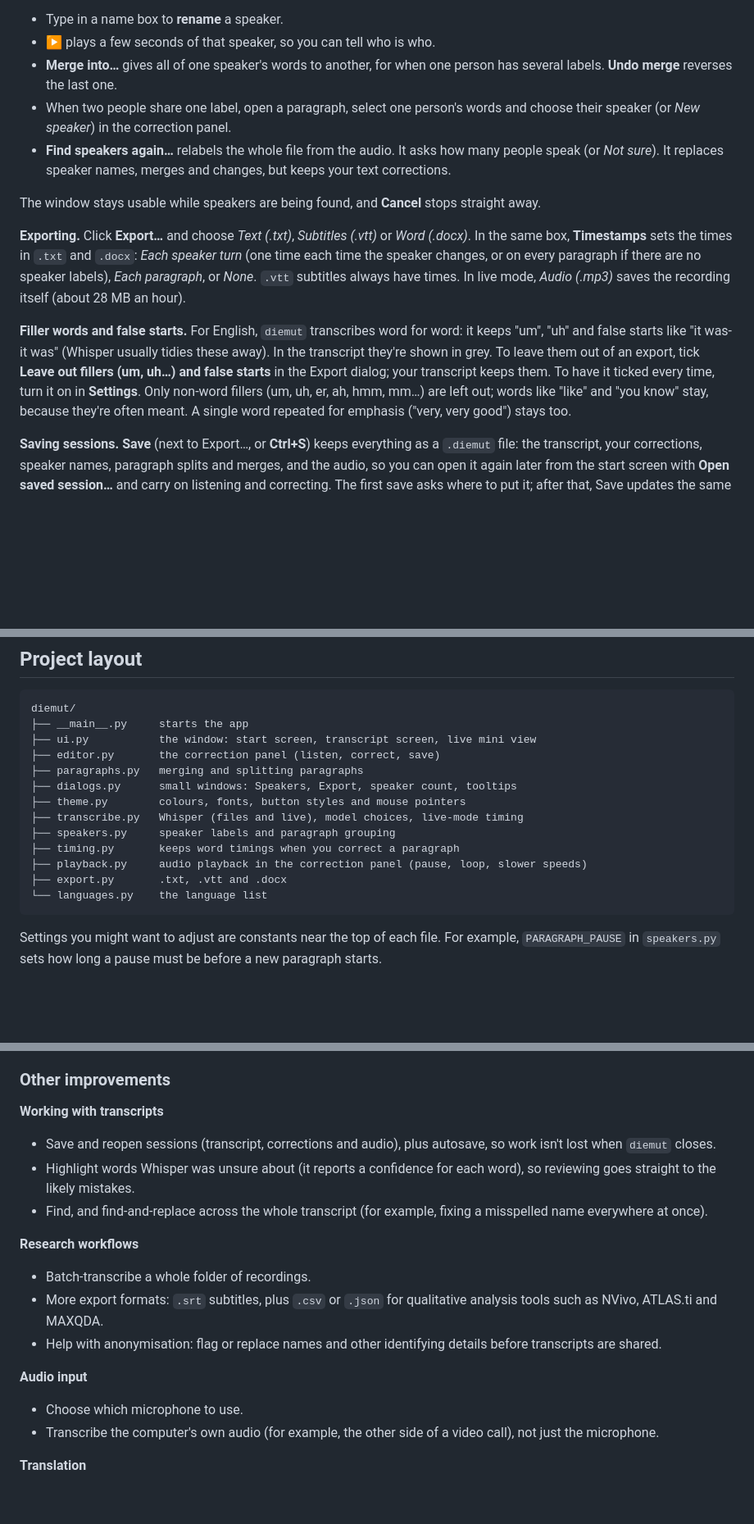
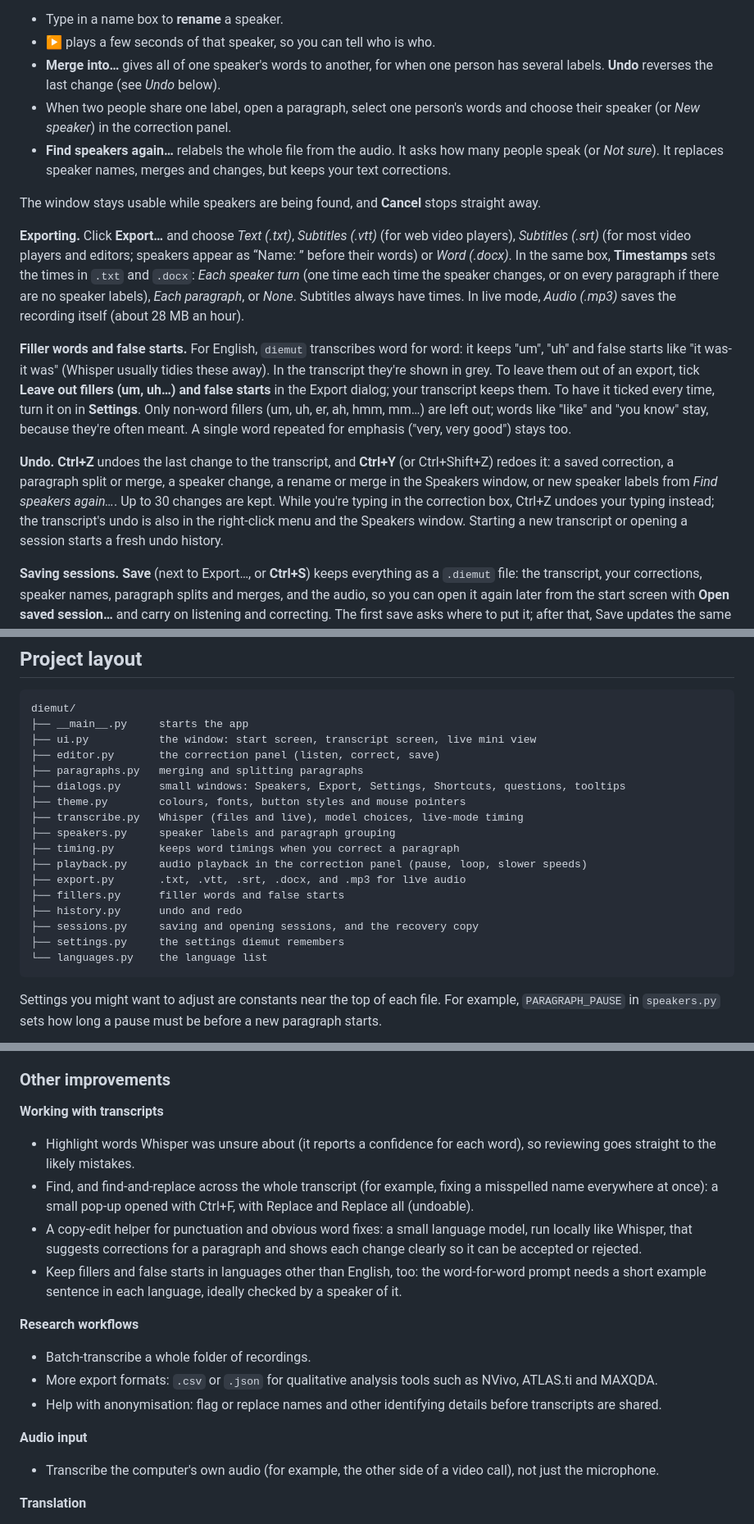
Before and after one commit to sohyeonhwang/diemut, a Markdown page: README.md, 3 parts joined by grey strips. Shown at 82% size. Rendered like a GitHub page; blank space fills up the shorter version.

````diff
--- a/README.md
+++ b/README.md
@@ -212,15 +214,17 @@ Splits and merges carry over to `.txt` and `.docx`. To copy text from the transc
 **Fixing speaker labels** (files, and live recordings once you've used **Find speakers…**). Speaker labelling can give one person several labels, or put two people under one. The **Speakers** window lists every speaker with how long they talk:
 - Type in a name box to **rename** a speaker.
 - **▶** plays a few seconds of that speaker, so you can tell who is who.
-- **Merge into…** gives all of one speaker's words to another, for when one person has several labels. **Undo merge** reverses the last one.
+- **Merge into…** gives all of one speaker's words to another, for when one person has several labels. **Undo** reverses the last change (see *Undo* below).
 - When two people share one label, open a paragraph, select one person's words and choose their speaker (or *New speaker*) in the correction panel.
 - **Find speakers again…** relabels the whole file from the audio. It asks how many people speak (or *Not sure*). It replaces speaker names, merges and changes, but keeps your text corrections.
 
 The window stays usable while speakers are being found, and **Cancel** stops straight away.
 
-**Exporting.** Click **Export…** and choose *Text (.txt)*, *Subtitles (.vtt)* or *Word (.docx)*. In the same box, **Timestamps** sets the times in `.txt` and `.docx`: *Each speaker turn* (one time each time the speaker changes, or on every paragraph if there are no speaker labels), *Each paragraph*, or *None*. `.vtt` subtitles always have times. In live mode, *Audio (.mp3)* saves the recording itself (about 28 MB an hour).
+**Exporting.** Click **Export…** and choose *Text (.txt)*, *Subtitles (.vtt)* (for web video players), *Subtitles (.srt)* (for most video players and editors; speakers appear as “Name: ” before their words) or *Word (.docx)*. In the same box, **Timestamps** sets the times in `.txt` and `.docx`: *Each speaker turn* (one time each time the speaker changes, or on every paragraph if there are no speaker labels), *Each paragraph*, or *None*. Subtitles always have times. In live mode, *Audio (.mp3)* saves the recording itself (about 28 MB an hour).
 
 **Filler words and false starts.** For English, `diemut` transcribes word for word: it keeps "um", "uh" and false starts like "it was- it was" (Whisper usually tidies these away). In the transcript they're shown in grey. To leave them out of an export, tick **Leave out fillers (um, uh…) and false starts** in the Export dialog; your transcript keeps them. To have it ticked every time, turn it on in **Settings**. Only non-word fillers (um, uh, er, ah, hmm, mm…) are left out; words like "like" and "you know" stay, because they're often meant. A single word repeated for emphasis ("very, very good") stays too.
+
+**Undo.** **Ctrl+Z** undoes the last change to the transcript, and **Ctrl+Y** (or Ctrl+Shift+Z) redoes it: a saved correction, a paragraph split or merge, a speaker change, a rename or merge in the Speakers window, or new speaker labels from *Find speakers again…*. Up to 30 changes are kept. While you're typing in the correction box, Ctrl+Z undoes your typing instead; the transcript's undo is also in the right-click menu and the Speakers window. Starting a new transcript or opening a session starts a fresh undo history.
 
 **Saving sessions.** **Save** (next to Export…, or **Ctrl+S**) keeps everything as a `.diemut` file: the transcript, your corrections, speaker names, paragraph splits and merges, and the audio, so you can open it again later from the start screen with **Open saved session…** and carry on listening and correcting. The first save asks where to put it; after that, Save updates the same file, and **Ctrl+Shift+S** saves it under a new name. The window title shows the file's name, with a `*` in front while there are changes you haven't saved. A `.diemut` file is about 25 MB per hour of audio (the audio is kept losslessly) and stays on your computer like any other file.
 
@@ -288,13 +292,17 @@ diemut/
 ├── ui.py           the window: start screen, transcript screen, live mini view
 ├── editor.py       the correction panel (listen, correct, save)
 ├── paragraphs.py   merging and splitting paragraphs
-├── dialogs.py      small windows: Speakers, Export, speaker count, tooltips
+├── dialogs.py      small windows: Speakers, Export, Settings, Shortcuts, questions, tooltips
 ├── theme.py        colours, fonts, button styles and mouse pointers
 ├── transcribe.py   Whisper (files and live), model choices, live-mode timing
 ├── speakers.py     speaker labels and paragraph grouping
 ├── timing.py       keeps word timings when you correct a paragraph
 ├── playback.py     audio playback in the correction panel (pause, loop, slower speeds)
-├── export.py       .txt, .vtt and .docx
+├── export.py       .txt, .vtt, .srt, .docx, and .mp3 for live audio
+├── fillers.py      filler words and false starts
+├── history.py      undo and redo
+├── sessions.py     saving and opening sessions, and the recovery copy
+├── settings.py     the settings diemut remembers
 └── languages.py    the language list
 ```
 
@@ -341,17 +349,17 @@ More in the Settings window, for choosing and adding models without editing code
 ### Other improvements
 
 **Working with transcripts**
-- Save and reopen sessions (transcript, corrections and audio), plus autosave, so work isn't lost when `diemut` closes.
 - Highlight words Whisper was unsure about (it reports a confidence for each word), so reviewing goes straight to the likely mistakes.
-- Find, and find-and-replace across the whole transcript (for example, fixing a misspelled name everywhere at once).
+- Find, and find-and-replace across the whole transcript (for example, fixing a misspelled name everywhere at once): a small pop-up opened with Ctrl+F, with Replace and Replace all (undoable).
+- A copy-edit helper for punctuation and obvious word fixes: a small language model, run locally like Whisper, that suggests corrections for a paragraph and shows each change clearly so it can be accepted or rejected.
+- Keep fillers and false starts in languages other than English, too: the word-for-word prompt needs a short example sentence in each language, ideally checked by a speaker of it.
 
 **Research workflows**
 - Batch-transcribe a whole folder of recordings.
-- More export formats: `.srt` subtitles, plus `.csv` or `.json` for qualitative analysis tools such as NVivo, ATLAS.ti and MAXQDA.
+- More export formats: `.csv` or `.json` for qualitative analysis tools such as NVivo, ATLAS.ti and MAXQDA.
 - Help with anonymisation: flag or replace names and other identifying details before transcripts are shared.
 
 **Audio input**
-- Choose which microphone to use.
 - Transcribe the computer's own audio (for example, the other side of a video call), not just the microphone.
 
 **Translation**
````
Also changed, not shown: other parts of README.md (+4 -2 lines), docs/correct.png, docs/file.png, docs/live.png, docs/start.png, 7 other files.
